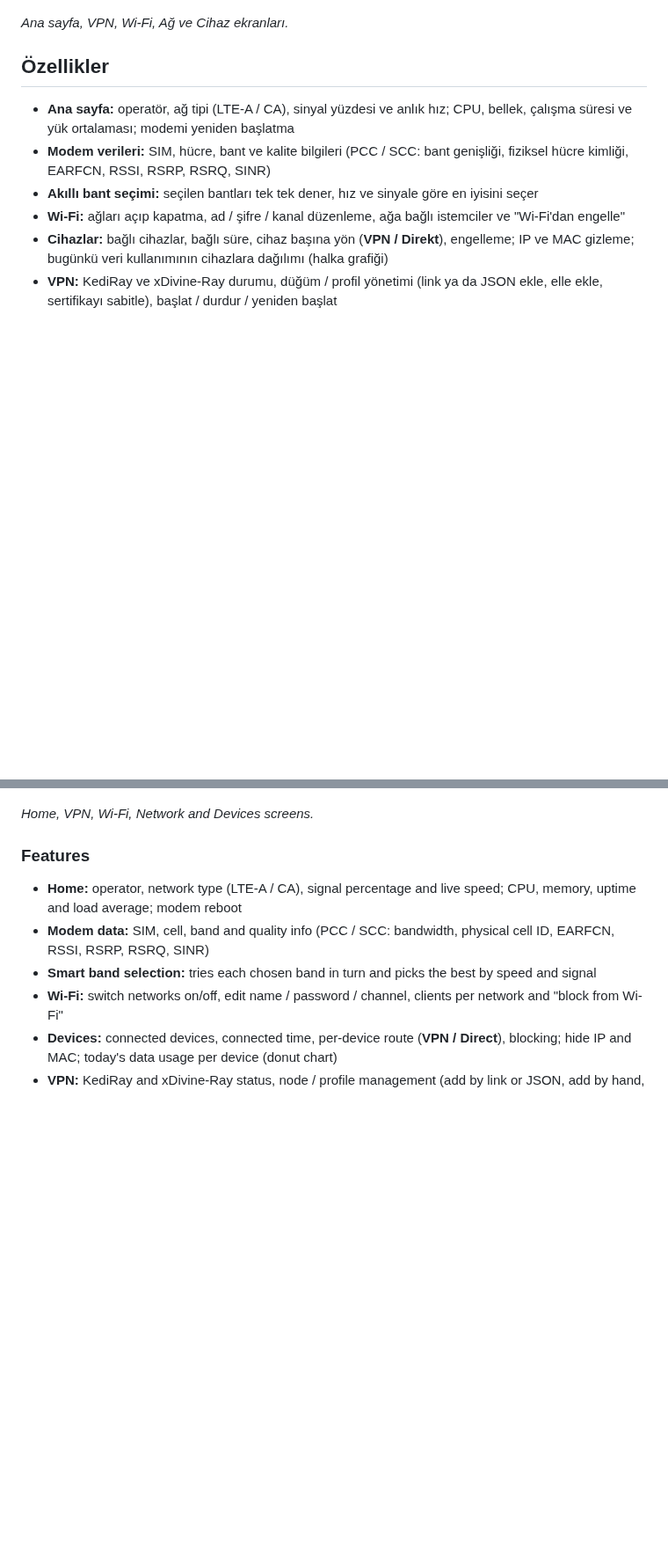
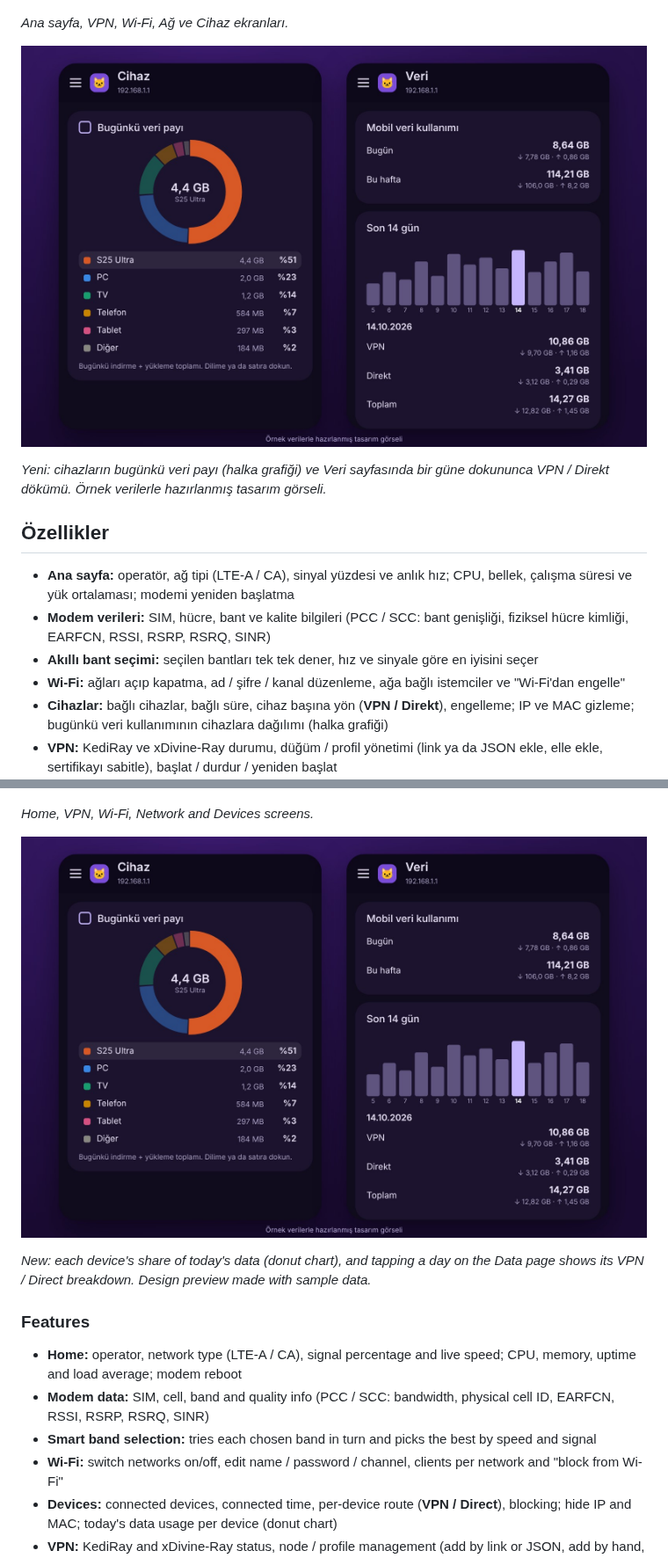
Before and after one commit to sabanvurgun03-ui/aw1kpanel, a Markdown page: README.md, 2 parts joined by grey strips. Shown at 88% size. Drawn GitHub-style; pictures changed too: docs/ekranlar-halka.jpg (added); blank space fills up the shorter version.

```diff
--- a/README.md
+++ b/README.md
@@ -14,6 +14,10 @@ Arcadyan AW1000 (OpenWrt/LuCI) modemin için Android uygulaması. Modemin durumu
 
 *Ana sayfa, VPN, Wi-Fi, Ağ ve Cihaz ekranları.*
 
+<p align="center"><img src="docs/ekranlar-halka.jpg" alt="Cihaz payı halkası ve günlük döküm" width="800"></p>
+
+*Yeni: cihazların bugünkü veri payı (halka grafiği) ve Veri sayfasında bir güne dokununca VPN / Direkt dökümü. Örnek verilerle hazırlanmış tasarım görseli.*
+
 ## Özellikler
 
 - **Ana sayfa:** operatör, ağ tipi (LTE-A / CA), sinyal yüzdesi ve anlık hız; CPU, bellek, çalışma süresi ve yük ortalaması; modemi yeniden başlatma
@@ -58,6 +62,10 @@ Android app for the Arcadyan AW1000 (OpenWrt/LuCI) modem. Check the modem, conne
 
 *Home, VPN, Wi-Fi, Network and Devices screens.*
 
+<p align="center"><img src="docs/ekranlar-halka.jpg" alt="Per-device share donut and daily breakdown" width="800"></p>
+
+*New: each device's share of today's data (donut chart), and tapping a day on the Data page shows its VPN / Direct breakdown. Design preview made with sample data.*
+
 ### Features
 
 - **Home:** operator, network type (LTE-A / CA), signal percentage and live speed; CPU, memory, uptime and load average; modem reboot
```
Also changed, not shown: other parts of README.md (+2 -2 lines).
